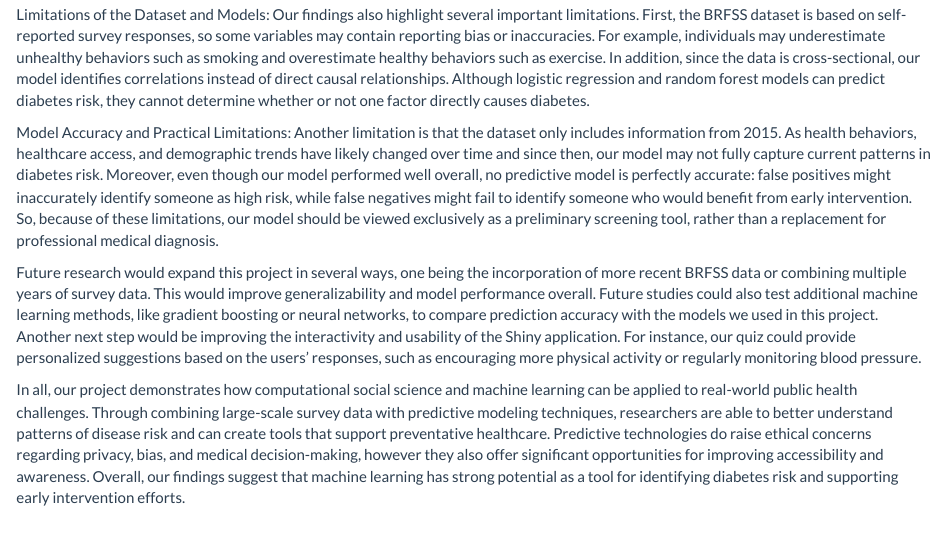
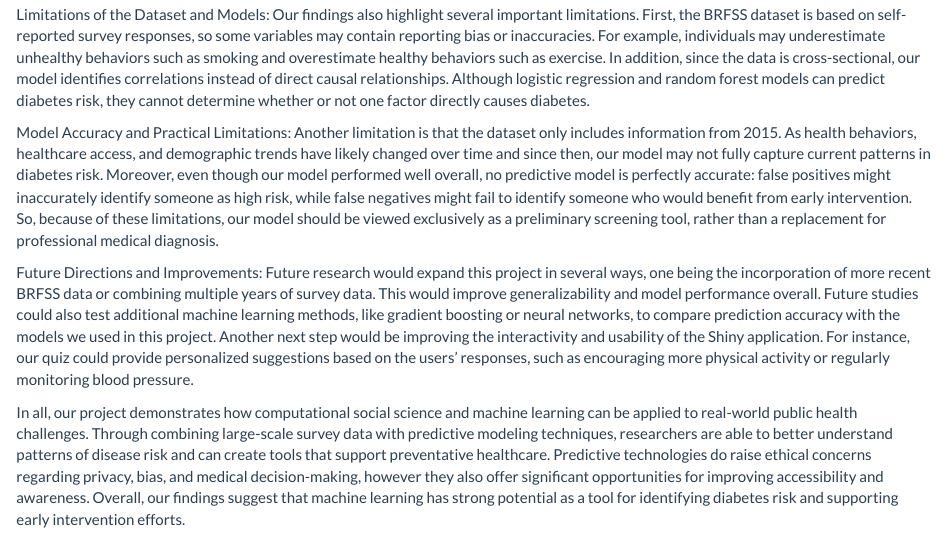
Before and after one commit to bmahoney2/SOC10_FinalProject, an R Markdown document (Conclusion.Rmd): the page in a window 1100 px wide, from 400 px down. Rendered offline with R 4.5, knitr and Pandoc, with nearby package versions.

Commit message:
Conclusion: added header to paragraph 5

```diff
--- a/Conclusion.Rmd
+++ b/Conclusion.Rmd
@@ -15,6 +15,7 @@ Our findings also highlight several important limitations. First, the BRFSS data
 Model Accuracy and Practical Limitations:
 Another limitation is that the dataset only includes information from 2015. As health behaviors, healthcare access, and demographic trends have likely changed over time and since then, our model may not fully capture current patterns in diabetes risk. Moreover, even though our model performed well overall, no predictive model is perfectly accurate: false positives might inaccurately identify someone as high risk, while false negatives might fail to identify someone who would benefit from early intervention. So, because of these limitations, our model should be viewed exclusively as a preliminary screening tool, rather than a replacement for professional medical diagnosis.
 
+Future Directions and Improvements:
 Future research would expand this project in several ways, one being the incorporation of more recent BRFSS data or combining multiple years of survey data. This would improve generalizability and model performance overall. Future studies could also test additional machine learning methods, like gradient boosting or neural networks, to compare prediction accuracy with the models we used in this project. Another next step would be improving the interactivity and usability of the Shiny application. For instance, our quiz could provide personalized suggestions based on the users' responses, such as encouraging more physical activity or regularly monitoring blood pressure.
 
 In all, our project demonstrates how computational social science and machine learning can be applied to real-world public health challenges. Through combining large-scale survey data with predictive modeling techniques, researchers are able to better understand patterns of disease risk and can create tools that support preventative healthcare. Predictive technologies do raise ethical concerns regarding privacy, bias, and medical decision-making, however they also offer significant opportunities for improving accessibility and awareness. Overall, our findings suggest that machine learning has strong potential as a tool for identifying diabetes risk and supporting early intervention efforts.
```
